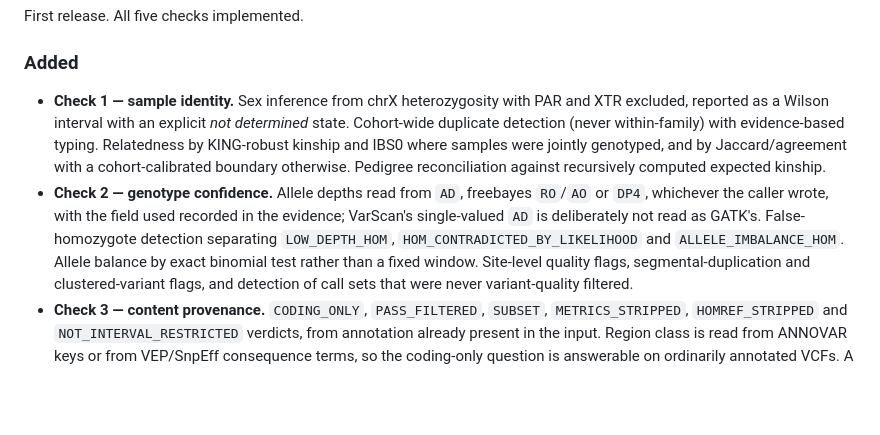
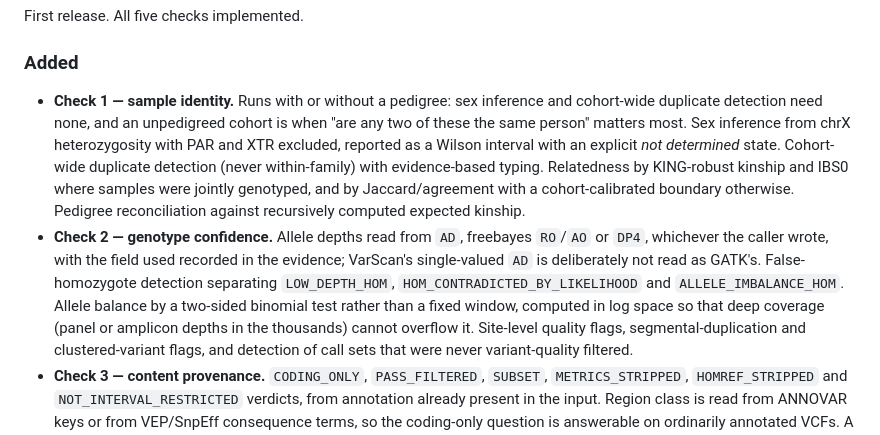
Before and after one commit to shahbazigenomics/admissible, a Markdown page: CHANGELOG.md, the part around the change. Rendered like a GitHub page; blank space fills up the shorter version.

Commit message:
record both fixes found by the input-type sweep

```diff
--- a/CHANGELOG.md
+++ b/CHANGELOG.md
@@ -9,7 +9,9 @@ First release. All five checks implemented.
 
 ### Added
 
-- **Check 1 — sample identity.** Sex inference from chrX heterozygosity with PAR and
+- **Check 1 — sample identity.** Runs with or without a pedigree: sex inference
+  and cohort-wide duplicate detection need none, and an unpedigreed cohort is
+  when "are any two of these the same person" matters most. Sex inference from chrX heterozygosity with PAR and
   XTR excluded, reported as a Wilson interval with an explicit *not determined* state.
   Cohort-wide duplicate detection (never within-family) with evidence-based typing.
   Relatedness by KING-robust kinship and IBS0 where samples were jointly genotyped, and
@@ -20,7 +22,9 @@ First release. All five checks implemented.
   the evidence; VarScan's single-valued `AD` is deliberately not read as GATK's.
   False-homozygote detection separating
   `LOW_DEPTH_HOM`, `HOM_CONTRADICTED_BY_LIKELIHOOD` and `ALLELE_IMBALANCE_HOM`. Allele
-  balance by exact binomial test rather than a fixed window. Site-level quality flags,
+  balance by a two-sided binomial test rather than a fixed window, computed in
+  log space so that deep coverage (panel or amplicon depths in the thousands)
+  cannot overflow it. Site-level quality flags,
   segmental-duplication and clustered-variant flags, and detection of call sets that
   were never variant-quality filtered.
 - **Check 3 — content provenance.** `CODING_ONLY`, `PASS_FILTERED`, `SUBSET`,
```
